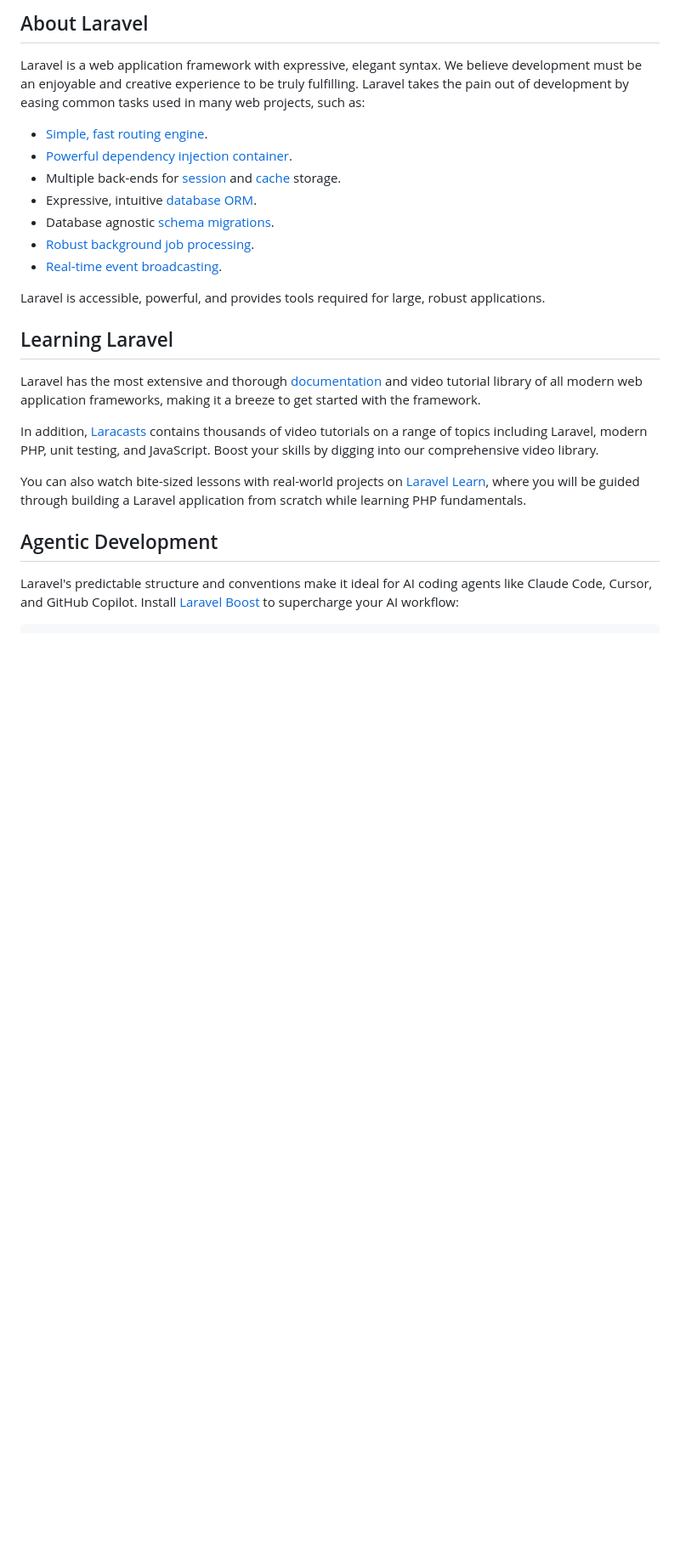
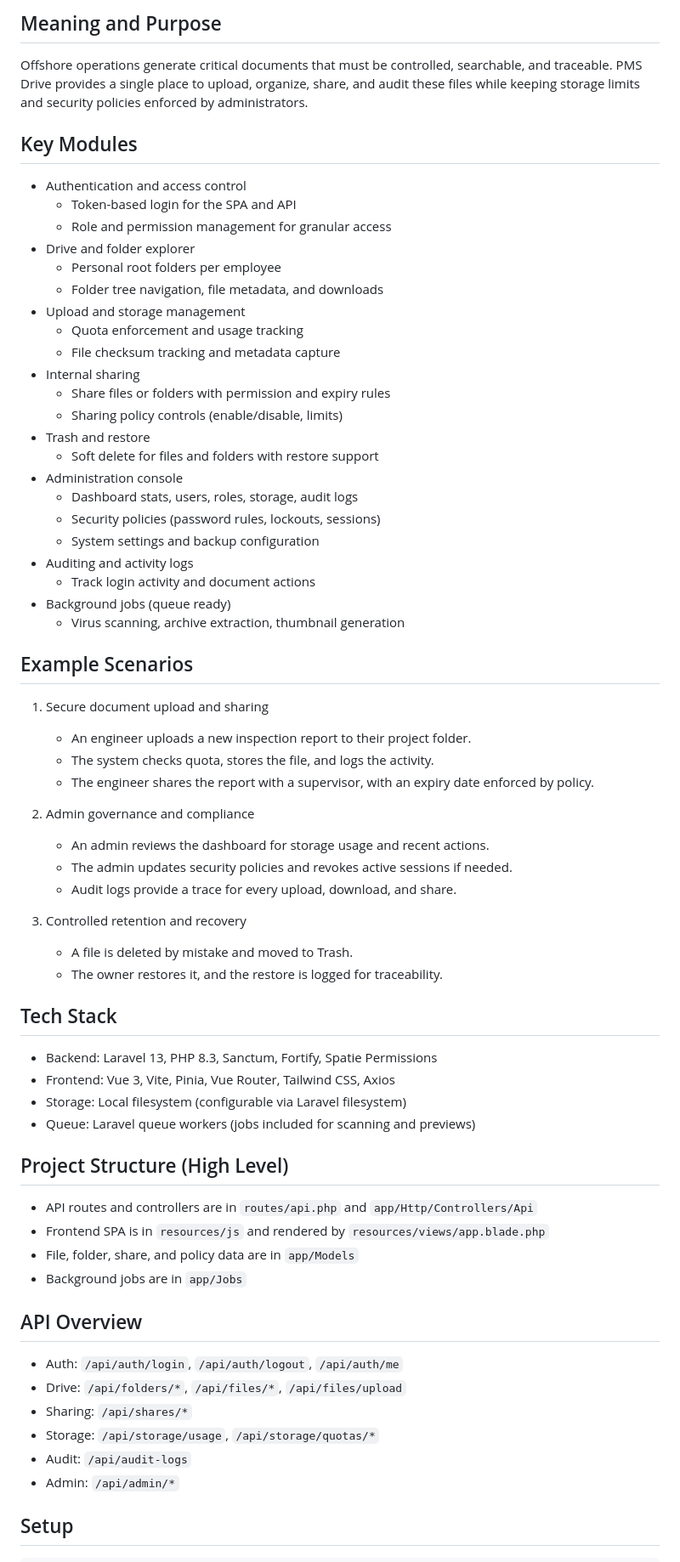
Before and after one commit to ahmedgfathy/drive, a Markdown page: README.md, the part around one of its changes. Shown at 85% size. Drawn GitHub-style; blank space fills up the shorter version.

Commit message:
Update README.md to enhance project documentation and add tech stack details

````diff
--- a/README.md
+++ b/README.md
@@ -9,28 +4,72 @@
 
-## About Laravel
+## Meaning and Purpose
 
-Laravel is a web application framework with expressive, elegant syntax. We believe development must be an enjoyable and creative experience to be truly fulfilling. Laravel takes the pain out of development by easing common tasks used in many web projects, such as:
+Offshore operations generate critical documents that must be controlled, searchable, and traceable. PMS Drive provides a single place to upload, organize, share, and audit these files while keeping storage limits and security policies enforced by administrators.
 
-- [Simple, fast routing engine](https://laravel.com/docs/routing).
-- [Powerful dependency injection container](https://laravel.com/docs/container).
-- Multiple back-ends for [session](https://laravel.com/docs/session) and [cache](https://laravel.com/docs/cache) storage.
-- Expressive, intuitive [database ORM](https://laravel.com/docs/eloquent).
-- Database agnostic [schema migrations](https://laravel.com/docs/migrations).
-- [Robust background job processing](https://laravel.com/docs/queues).
-- [Real-time event broadcasting](https://laravel.com/docs/broadcasting).
+## Key Modules
 
-Laravel is accessible, powerful, and provides tools required for large, robust applications.
+- Authentication and access control
+	- Token-based login for the SPA and API
+	- Role and permission management for granular access
+- Drive and folder explorer
+	- Personal root folders per employee
+	- Folder tree navigation, file metadata, and downloads
+- Upload and storage management
+	- Quota enforcement and usage tracking
+	- File checksum tracking and metadata capture
+- Internal sharing
+	- Share files or folders with permission and expiry rules
+	- Sharing policy controls (enable/disable, limits)
+- Trash and restore
+	- Soft delete for files and folders with restore support
+- Administration console
+	- Dashboard stats, users, roles, storage, audit logs
+	- Security policies (password rules, lockouts, sessions)
+	- System settings and backup configuration
+- Auditing and activity logs
+	- Track login activity and document actions
+- Background jobs (queue ready)
+	- Virus scanning, archive extraction, thumbnail generation
 
-## Learning Laravel
+## Example Scenarios
 
-Laravel has the most extensive and thorough [documentation](https://laravel.com/docs) and video tutorial library of all modern web application frameworks, making it a breeze to get started with the framework.
+1. Secure document upload and sharing
+	 - An engineer uploads a new inspection report to their project folder.
+	 - The system checks quota, stores the file, and logs the activity.
+	 - The engineer shares the report with a supervisor, with an expiry date enforced by policy.
 
-In addition, [Laracasts](https://laracasts.com) contains thousands of video tutorials on a range of topics including Laravel, modern PHP, unit testing, and JavaScript. Boost your skills by digging into our comprehensive video library.
+2. Admin governance and compliance
+	 - An admin reviews the dashboard for storage usage and recent actions.
+	 - The admin updates security policies and revokes active sessions if needed.
+	 - Audit logs provide a trace for every upload, download, and share.
 
-You can also watch bite-sized lessons with real-world projects on [Laravel Learn](https://laravel.com/learn), where you will be guided through building a Laravel application from scratch while learning PHP fundamentals.
+3. Controlled retention and recovery
+	 - A file is deleted by mistake and moved to Trash.
+	 - The owner restores it, and the restore is logged for traceability.
 
-## Agentic Development
+## Tech Stack
 
-Laravel's predictable structure and conventions make it ideal for AI coding agents like Claude Code, Cursor, and GitHub Copilot. Install [Laravel Boost](https://laravel.com/docs/ai) to supercharge your AI workflow:
+- Backend: Laravel 13, PHP 8.3, Sanctum, Fortify, Spatie Permissions
+- Frontend: Vue 3, Vite, Pinia, Vue Router, Tailwind CSS, Axios
+- Storage: Local filesystem (configurable via Laravel filesystem)
+- Queue: Laravel queue workers (jobs included for scanning and previews)
+
+## Project Structure (High Level)
+
+- API routes and controllers are in `routes/api.php` and `app/Http/Controllers/Api`
+- Frontend SPA is in `resources/js` and rendered by `resources/views/app.blade.php`
+- File, folder, share, and policy data are in `app/Models`
+- Background jobs are in `app/Jobs`
+
+## API Overview
+
+- Auth: `/api/auth/login`, `/api/auth/logout`, `/api/auth/me`
+- Drive: `/api/folders/*`, `/api/files/*`, `/api/files/upload`
+- Sharing: `/api/shares/*`
+- Storage: `/api/storage/usage`, `/api/storage/quotas/*`
+- Audit: `/api/audit-logs`
+- Admin: `/api/admin/*`
+
+## Setup
 
 ```bash
````
Also changed, not shown: other parts of README.md (+23 -19 lines).
